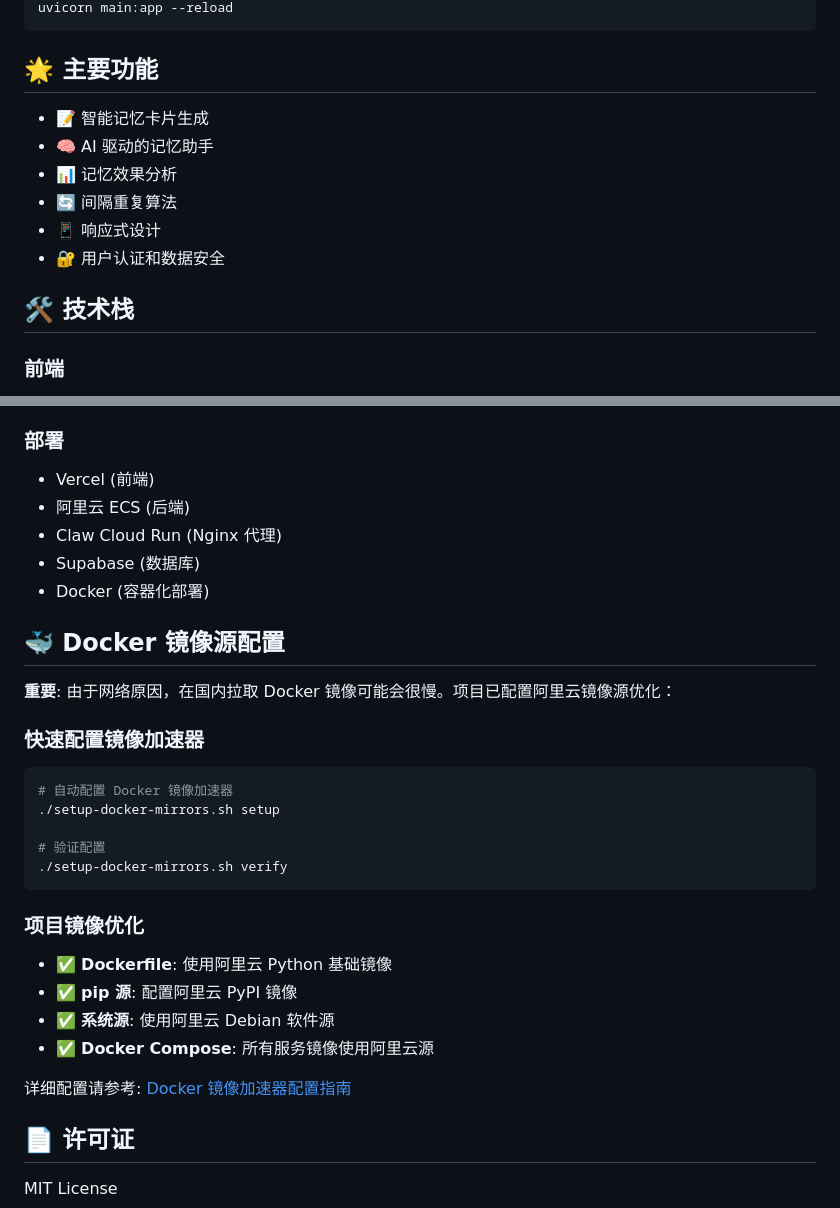
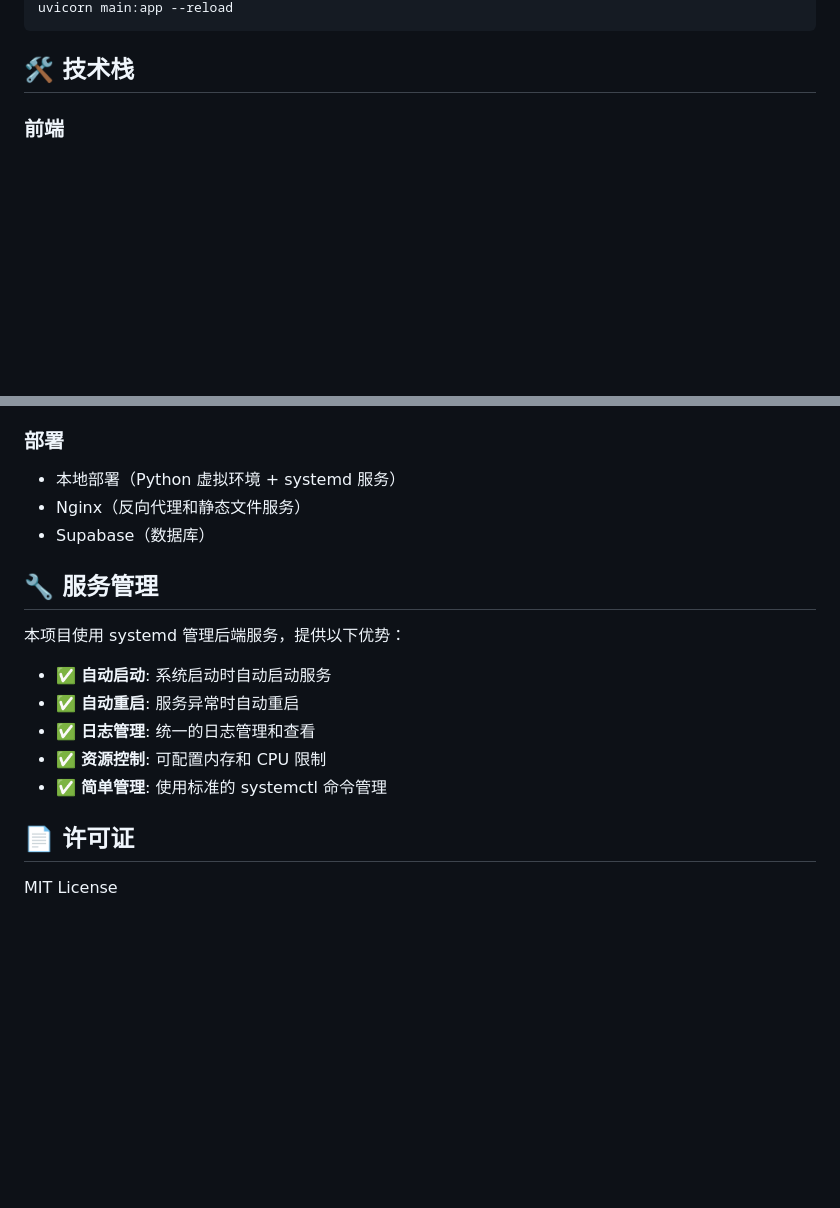
Before and after one commit to RaveyShare/membuddy, a Markdown page: README.md, 2 parts joined by grey strips. Drawn GitHub-style; blank space fills up the shorter version.

````diff
--- a/README.md
+++ b/README.md
@@ -172,14 +121,5 @@ pip install -r requirements.txt
 uvicorn main:app --reload
 ```
-
-## 🌟 主要功能
-
-- 📝 智能记忆卡片生成
-- 🧠 AI 驱动的记忆助手
-- 📊 记忆效果分析
-- 🔄 间隔重复算法
-- 📱 响应式设计
-- 🔐 用户认证和数据安全
 
 ## 🛠️ 技术栈
 
@@ -197,34 +137,19 @@ uvicorn main:app --reload
 - Google Gemini API
 
 ### 部署
-- Vercel (前端)
-- 阿里云 ECS (后端)
-- Claw Cloud Run (Nginx 代理)
-- Supabase (数据库)
-- Docker (容器化部署)
+- 本地部署（Python 虚拟环境 + systemd 服务）
+- Nginx（反向代理和静态文件服务）
+- Supabase（数据库）
 
-## 🐳 Docker 镜像源配置
+## 🔧 服务管理
 
-**重要**: 由于网络原因，在国内拉取 Docker 镜像可能会很慢。项目已配置阿里云镜像源优化：
+本项目使用 systemd 管理后端服务，提供以下优势：
 
-### 快速配置镜像加速器
-
-```bash
-# 自动配置 Docker 镜像加速器
-./setup-docker-mirrors.sh setup
-
-# 验证配置
-./setup-docker-mirrors.sh verify
-```
-
-### 项目镜像优化
-
-- ✅ **Dockerfile**: 使用阿里云 Python 基础镜像
-- ✅ **pip 源**: 配置阿里云 PyPI 镜像
-- ✅ **系统源**: 使用阿里云 Debian 软件源
-- ✅ **Docker Compose**: 所有服务镜像使用阿里云源
-
-详细配置请参考: [Docker 镜像加速器配置指南](./DOCKER_MIRRORS_SETUP.md)
+- ✅ **自动启动**: 系统启动时自动启动服务
+- ✅ **自动重启**: 服务异常时自动重启
+- ✅ **日志管理**: 统一的日志管理和查看
+- ✅ **资源控制**: 可配置内存和 CPU 限制
+- ✅ **简单管理**: 使用标准的 systemctl 命令管理
 
 ## 📄 许可证
 
````
Also changed, not shown: other parts of README.md (+49 -100 lines).
